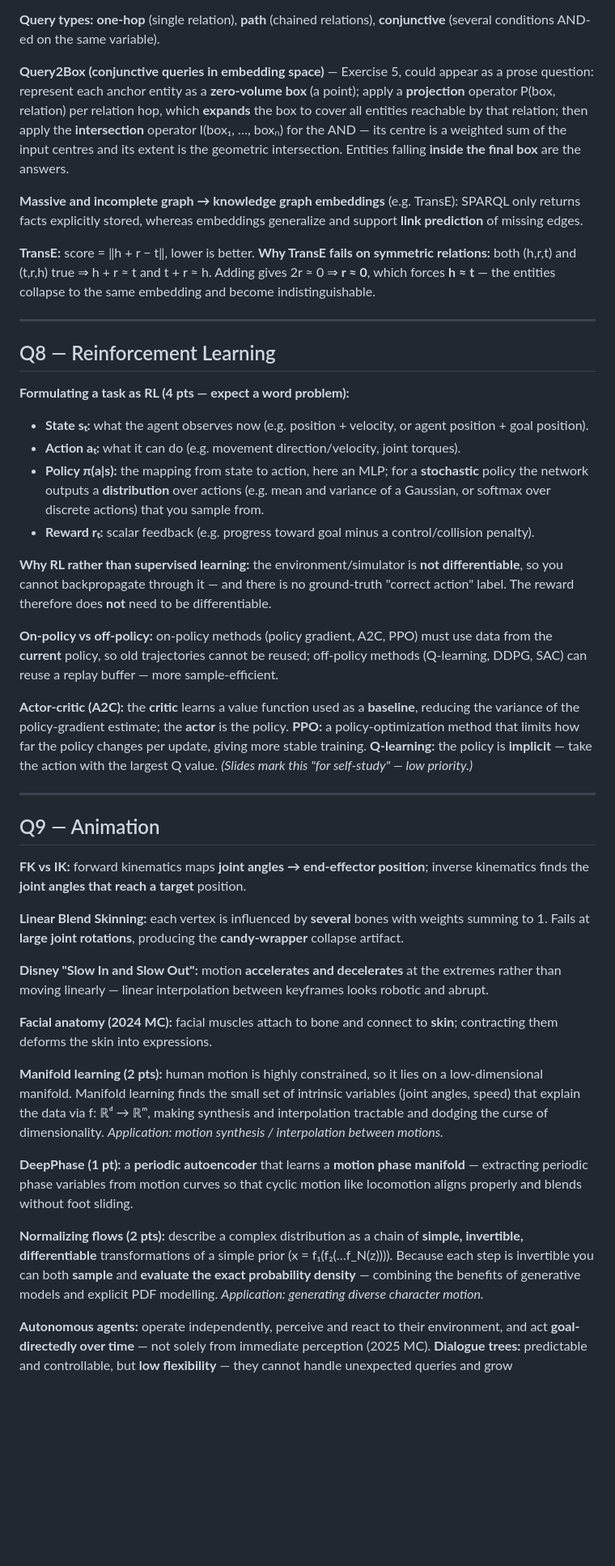
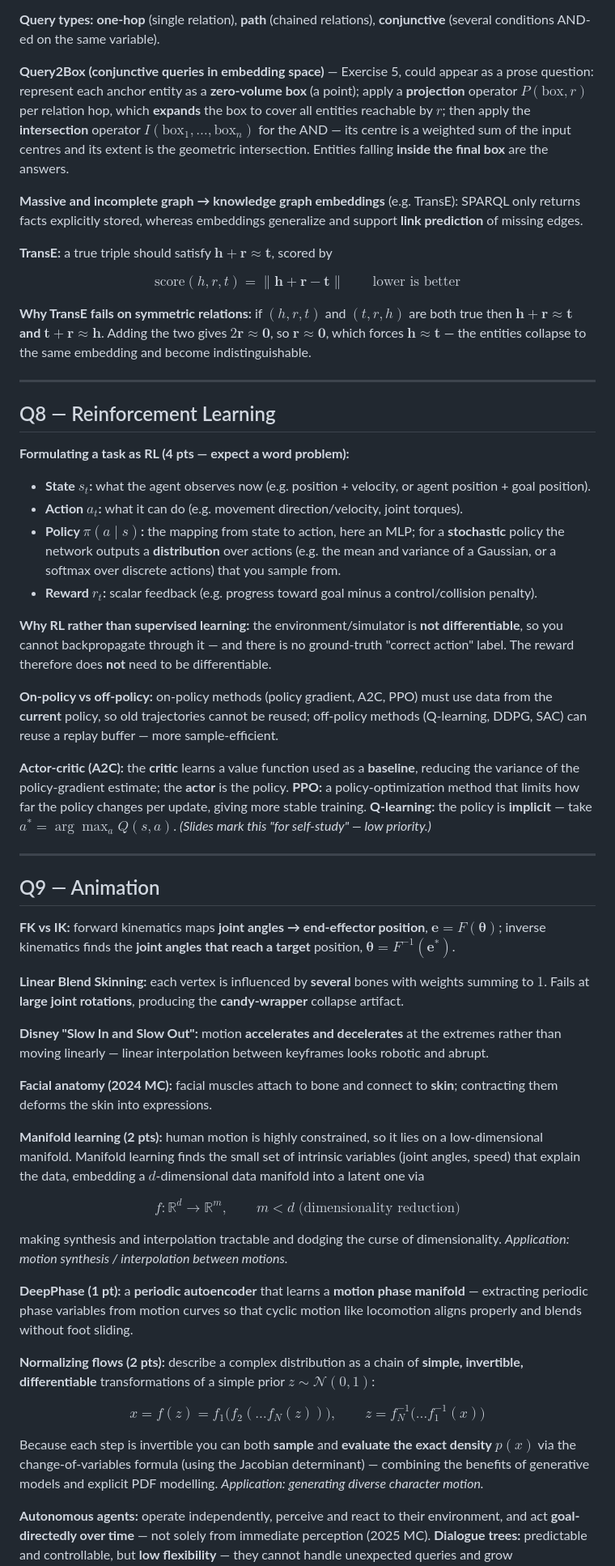
Before and after one commit to matteonu/ai-for-digital-characters, a Markdown page: cram/DEFINITIONS.md, the part around one of its changes. Shown at 81% size. Drawn GitHub-style; blank space fills up the shorter version.

```diff
--- a/cram/DEFINITIONS.md
+++ b/cram/DEFINITIONS.md
@@ -115,25 +128,32 @@ Do not write essays. The graders want the keyword.
 **Query types:** **one-hop** (single relation), **path** (chained relations), **conjunctive** (several conditions AND-ed on the same variable).
 
 **Query2Box (conjunctive queries in embedding space)** — Exercise 5, could appear as a prose question:
-represent each anchor entity as a **zero-volume box** (a point); apply a **projection** operator P(box, relation)
-per relation hop, which **expands** the box to cover all entities reachable by that relation; then apply the
-**intersection** operator I(box₁, …, boxₙ) for the AND — its centre is a weighted sum of the input centres and
-its extent is the geometric intersection. Entities falling **inside the final box** are the answers.
+represent each anchor entity as a **zero-volume box** (a point); apply a **projection** operator
+$P(\text{box}, r)$ per relation hop, which **expands** the box to cover all entities reachable by $r$;
+then apply the **intersection** operator $I(\text{box}_1, \ldots, \text{box}_n)$ for the AND — its centre
+is a weighted sum of the input centres and its extent is the geometric intersection. Entities falling
+**inside the final box** are the answers.
 
 **Massive and incomplete graph → knowledge graph embeddings** (e.g. TransE): SPARQL only returns facts explicitly stored, whereas embeddings generalize and support **link prediction** of missing edges.
 
-**TransE:** score = ‖h + r − t‖, lower is better.
-**Why TransE fails on symmetric relations:** both (h,r,t) and (t,r,h) true ⇒ h + r ≈ t and t + r ≈ h. Adding gives 2r ≈ 0 ⇒ **r ≈ 0**, which forces **h ≈ t** — the entities collapse to the same embedding and become indistinguishable.
+**TransE:** a true triple should satisfy $\mathbf{h} + \mathbf{r} \approx \mathbf{t}$, scored by
+
+$$\text{score}(h,r,t) = \|\mathbf{h} + \mathbf{r} - \mathbf{t}\| \qquad \text{lower is better}$$
+
+**Why TransE fails on symmetric relations:** if $(h,r,t)$ and $(t,r,h)$ are both true then
+$\mathbf{h} + \mathbf{r} \approx \mathbf{t}$ **and** $\mathbf{t} + \mathbf{r} \approx \mathbf{h}$. Adding
+the two gives $2\mathbf{r} \approx \mathbf{0}$, so $\mathbf{r} \approx \mathbf{0}$, which forces
+$\mathbf{h} \approx \mathbf{t}$ — the entities collapse to the same embedding and become indistinguishable.
 
 ---
 
 ## Q8 — Reinforcement Learning
 
 **Formulating a task as RL (4 pts — expect a word problem):**
-- **State sₜ:** what the agent observes now (e.g. position + velocity, or agent position + goal position).
-- **Action aₜ:** what it can do (e.g. movement direction/velocity, joint torques).
-- **Policy π(a|s):** the mapping from state to action, here an MLP; for a **stochastic** policy the network outputs a **distribution** over actions (e.g. mean and variance of a Gaussian, or softmax over discrete actions) that you sample from.
-- **Reward rₜ:** scalar feedback (e.g. progress toward goal minus a control/collision penalty).
+- **State $s_t$:** what the agent observes now (e.g. position + velocity, or agent position + goal position).
+- **Action $a_t$:** what it can do (e.g. movement direction/velocity, joint torques).
+- **Policy $\pi(a \mid s)$:** the mapping from state to action, here an MLP; for a **stochastic** policy the network outputs a **distribution** over actions (e.g. the mean and variance of a Gaussian, or a softmax over discrete actions) that you sample from.
+- **Reward $r_t$:** scalar feedback (e.g. progress toward goal minus a control/collision penalty).
 
 **Why RL rather than supervised learning:** the environment/simulator is **not differentiable**, so you cannot backpropagate through it — and there is no ground-truth "correct action" label. The reward therefore does **not** need to be differentiable.
 
@@ -141,25 +161,33 @@ its extent is the geometric intersection. Entities falling **inside the final bo
 
 **Actor-critic (A2C):** the **critic** learns a value function used as a **baseline**, reducing the variance of the policy-gradient estimate; the **actor** is the policy.
 **PPO:** a policy-optimization method that limits how far the policy changes per update, giving more stable training.
-**Q-learning:** the policy is **implicit** — take the action with the largest Q value. *(Slides mark this "for self-study" — low priority.)*
+**Q-learning:** the policy is **implicit** — take $a^* = \arg\max_a Q(s,a)$. *(Slides mark this "for self-study" — low priority.)*
 
 ---
 
 ## Q9 — Animation
 
-**FK vs IK:** forward kinematics maps **joint angles → end-effector position**; inverse kinematics finds the **joint angles that reach a target** position.
+**FK vs IK:** forward kinematics maps **joint angles → end-effector position**, $\mathbf{e} = F(\boldsymbol\theta)$; inverse kinematics finds the **joint angles that reach a target** position, $\boldsymbol\theta = F^{-1}(\mathbf{e}^*)$.
 
-**Linear Blend Skinning:** each vertex is influenced by **several** bones with weights summing to 1. Fails at **large joint rotations**, producing the **candy-wrapper** collapse artifact.
+**Linear Blend Skinning:** each vertex is influenced by **several** bones with weights summing to $1$. Fails at **large joint rotations**, producing the **candy-wrapper** collapse artifact.
 
 **Disney "Slow In and Slow Out":** motion **accelerates and decelerates** at the extremes rather than moving linearly — linear interpolation between keyframes looks robotic and abrupt.
 
 **Facial anatomy (2024 MC):** facial muscles attach to bone and connect to **skin**; contracting them deforms the skin into expressions.
 
-**Manifold learning (2 pts):** human motion is highly constrained, so it lies on a low-dimensional manifold. Manifold learning finds the small set of intrinsic variables (joint angles, speed) that explain the data via f: ℝᵈ → ℝᵐ, making synthesis and interpolation tractable and dodging the curse of dimensionality. *Application: motion synthesis / interpolation between motions.*
+**Manifold learning (2 pts):** human motion is highly constrained, so it lies on a low-dimensional manifold. Manifold learning finds the small set of intrinsic variables (joint angles, speed) that explain the data, embedding a $d$-dimensional data manifold into a latent one via
+
+$$f: \mathbb{R}^d \to \mathbb{R}^m, \qquad m < d \;\text{(dimensionality reduction)}$$
+
+making synthesis and interpolation tractable and dodging the curse of dimensionality. *Application: motion synthesis / interpolation between motions.*
 
 **DeepPhase (1 pt):** a **periodic autoencoder** that learns a **motion phase manifold** — extracting periodic phase variables from motion curves so that cyclic motion like locomotion aligns properly and blends without foot sliding.
 
-**Normalizing flows (2 pts):** describe a complex distribution as a chain of **simple, invertible, differentiable** transformations of a simple prior (x = f₁(f₂(…f_N(z)))). Because each step is invertible you can both **sample** and **evaluate the exact probability density** — combining the benefits of generative models and explicit PDF modelling. *Application: generating diverse character motion.*
+**Normalizing flows (2 pts):** describe a complex distribution as a chain of **simple, invertible, differentiable** transformations of a simple prior $z \sim \mathcal{N}(0,1)$:
+
+$$x = f(z) = f_1\big(f_2(\ldots f_N(z))\big), \qquad z = f_N^{-1}\big(\ldots f_1^{-1}(x)\big)$$
+
+Because each step is invertible you can both **sample** and **evaluate the exact density** $p(x)$ via the change-of-variables formula (using the Jacobian determinant) — combining the benefits of generative models and explicit PDF modelling. *Application: generating diverse character motion.*
 
 **Autonomous agents:** operate independently, perceive and react to their environment, and act **goal-directedly over time** — not solely from immediate perception (2025 MC).
 **Dialogue trees:** predictable and controllable, but **low flexibility** — they cannot handle unexpected queries and grow unmanageable as branches multiply.
```
Also changed, not shown: other parts of cram/DEFINITIONS.md (+25 -12 lines).
